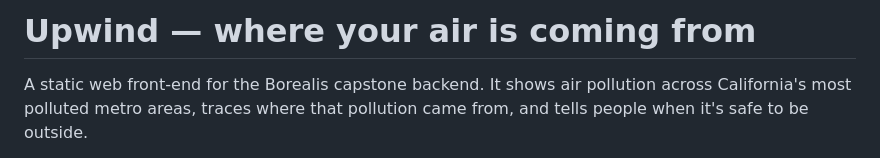
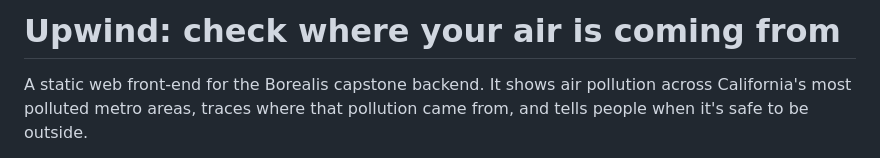
Before and after one commit to vohongvyle/upwind-capstone, a Markdown page: README.md, the part around the change. Rendered like a GitHub page.

Commit message:
Update project title format in README

```diff
--- a/README.md
+++ b/README.md
@@ -1,4 +1,4 @@
-# Upwind — where your air is coming from
+# Upwind: check where your air is coming from
 
 A static web front-end for the Borealis capstone backend. It shows air pollution across California's most polluted metro areas, traces where that pollution came from, and tells people when it's safe to be outside.
 
```
